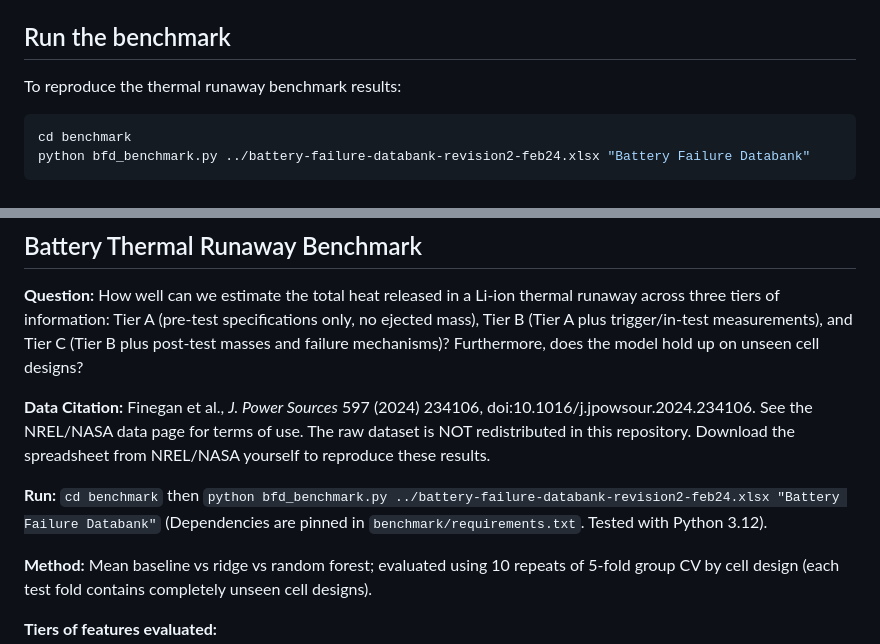
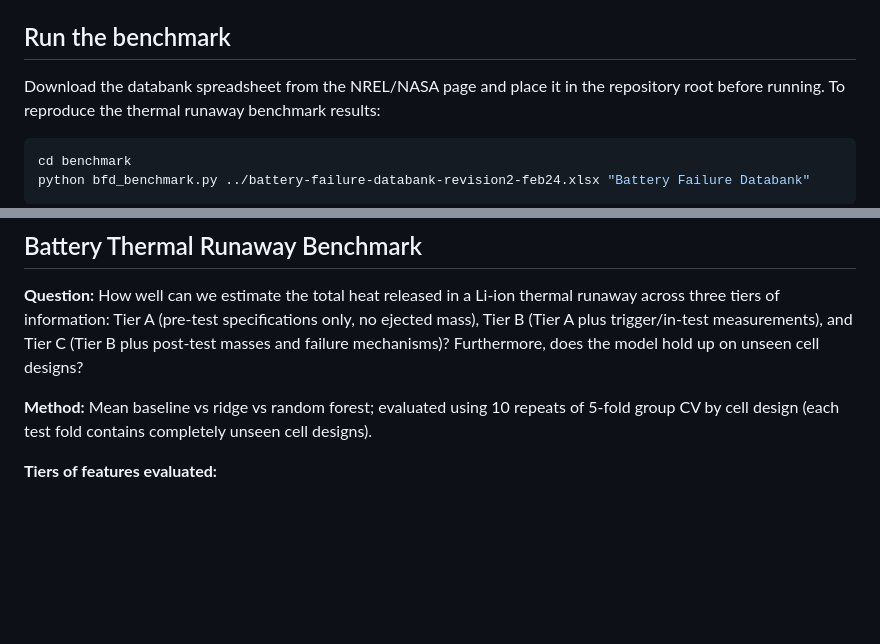
Before and after one commit to asmita-ai/data-center-risk-explorer, a Markdown page: README.md, 2 parts joined by grey strips. Drawn GitHub-style; blank space fills up the shorter version.

Commit message:
Final small fixes to README: remove stray chars, remove duplication, add download instruction

````diff
--- a/README.md
+++ b/README.md
@@ -12,6 +12,7 @@ An educational estimator and open benchmark for three aspects of AI infrastructu
 *   `docs/`: Contains the source code for the live static website (`index.html`).
 
 ## Run the benchmark
+Download the databank spreadsheet from the NREL/NASA page and place it in the repository root before running.
 To reproduce the thermal runaway benchmark results:
 ```bash
 cd benchmark
@@ -29,11 +30,6 @@ python bfd_benchmark.py ../battery-failure-databank-revision2-feb24.xlsx "Batter
 
 **Question:** How well can we estimate the total heat released in a Li-ion thermal runaway across three tiers of information: Tier A (pre-test specifications only, no ejected mass), Tier B (Tier A plus trigger/in-test measurements), and Tier C (Tier B plus post-test masses and failure mechanisms)? Furthermore, does the model hold up on unseen cell designs?
 
-**Data Citation:** Finegan et al., *J. Power Sources* 597 (2024) 234106, doi:10.1016/j.jpowsour.2024.234106. See the NREL/NASA data page for terms of use. The raw dataset is NOT redistributed in this repository. Download the spreadsheet from NREL/NASA yourself to reproduce these results.
-
-**Run:** `cd benchmark` then `python bfd_benchmark.py ../battery-failure-databank-revision2-feb24.xlsx "Battery Failure Databank"`
-(Dependencies are pinned in `benchmark/requirements.txt`. Tested with Python 3.12).
-
 **Method:** Mean baseline vs ridge vs random forest; evaluated using 10 repeats of 5-fold group CV by cell design (each test fold contains completely unseen cell designs).
 
 **Tiers of features evaluated:**
````
Also changed, not shown: other parts of README.md (+1 -1 lines).
